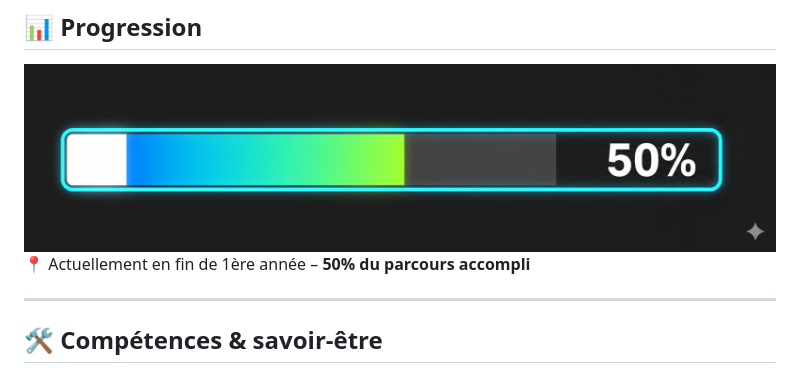
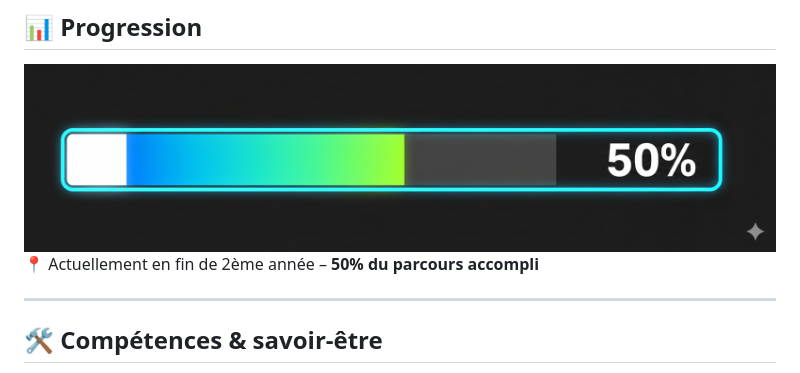
Before and after one commit to SOUFISoufiane/SOUFISoufiane, a Markdown page: README.md, the part around the change. Drawn GitHub-style.

```diff
--- a/README.md
+++ b/README.md
@@ -46,7 +46,7 @@ Après plusieurs années dans un autre secteur, j’ai décidé de m’orienter
 </div>
 
 
-📍 Actuellement en fin de 1ère année – **50% du parcours accompli**
+📍 Actuellement en fin de 2ème année – **50% du parcours accompli**
 
 ---
 
```
